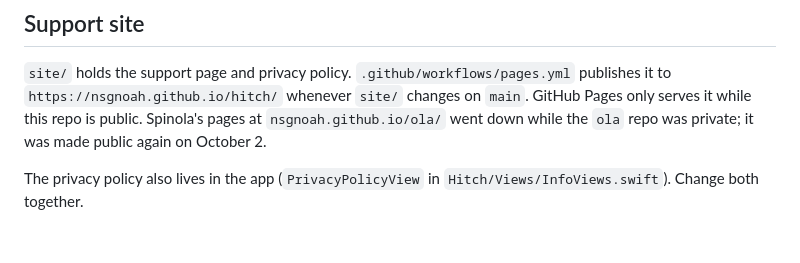
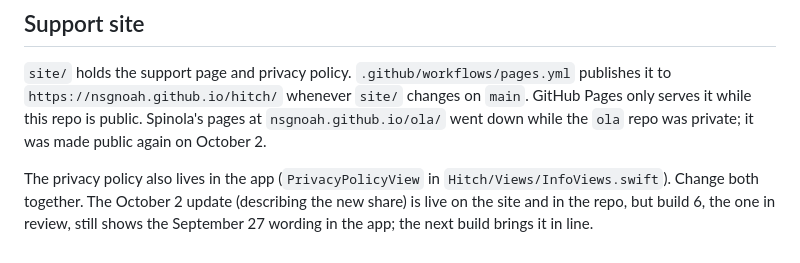
Before and after one commit to nsgnoah/hitch, a Markdown page: docs/APP-STORE.md, the part around the change. GitHub-like rendering.

Commit message:
Note which build carries the updated in-app policy
Co-Authored-By: Claude Opus 5.5 <noreply@anthropic.com>

```diff
--- a/docs/APP-STORE.md
+++ b/docs/APP-STORE.md
@@ -65,4 +65,6 @@ while this repo is public. Spinola's pages at `nsgnoah.github.io/ola/` went down
 repo was private; it was made public again on October 2.
 
 The privacy policy also lives in the app (`PrivacyPolicyView` in `Hitch/Views/InfoViews.swift`).
-Change both together.
+Change both together. The October 2 update (describing the new share) is live on the site and
+in the repo, but build 6, the one in review, still shows the September 27 wording in the app;
+the next build brings it in line.
```
